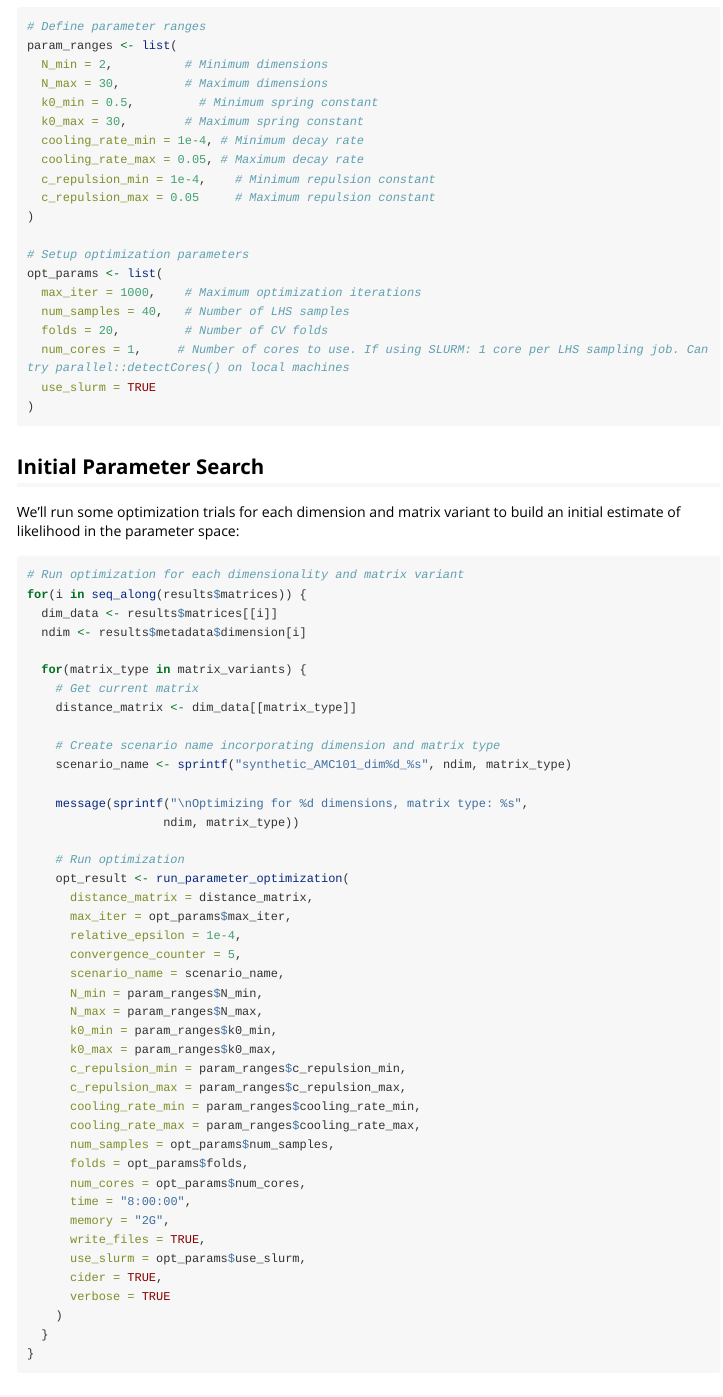
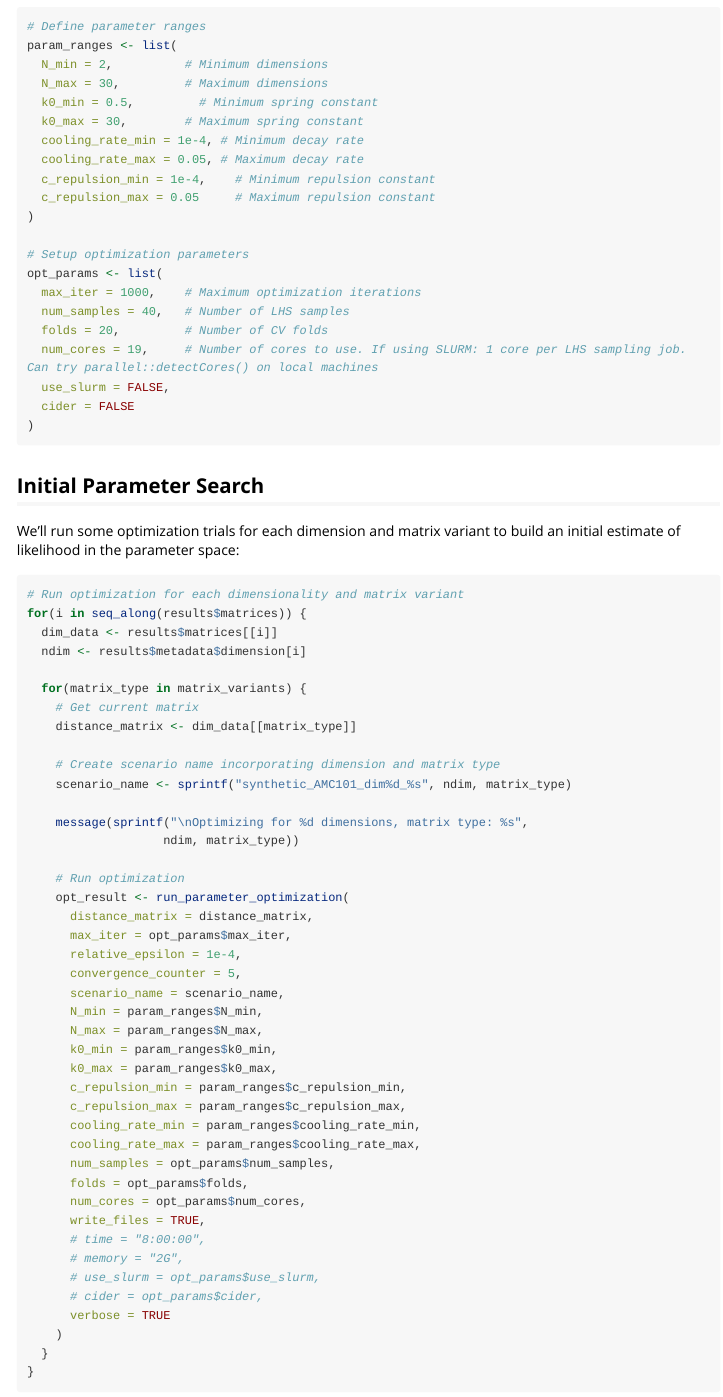
Before and after one commit to omid-arhami/topolow, an R Markdown document (inst/examples/synthetic-parameter-fitting.Rmd): the page in a window 1100 px wide, from 1620 px down. Rendered offline with R 4.5, knitr and Pandoc, with nearby package versions; some code elsewhere in the file could not run offline; long lines of code are wrapped.

Commit message:
Another 2X speed improvement. Some minor changes in functions for better representation of results

````diff
--- a/inst/examples/synthetic-parameter-fitting.Rmd
+++ b/inst/examples/synthetic-parameter-fitting.Rmd
@@ -84,8 +84,9 @@ opt_params <- list(
   max_iter = 1000,    # Maximum optimization iterations
   num_samples = 40,   # Number of LHS samples
   folds = 20,         # Number of CV folds
-  num_cores = 1,     # Number of cores to use. If using SLURM: 1 core per LHS sampling job. Can try parallel::detectCores() on local machines
-  use_slurm = TRUE
+  num_cores = 19,     # Number of cores to use. If using SLURM: 1 core per LHS sampling job. Can try parallel::detectCores() on local machines
+  use_slurm = FALSE,
+  cider = FALSE
 )
 ```
 
@@ -127,11 +128,11 @@ for(i in seq_along(results$matrices)) {
       num_samples = opt_params$num_samples,
       folds = opt_params$folds,
       num_cores = opt_params$num_cores,
-      time = "8:00:00",
-      memory = "2G",
       write_files = TRUE,
-      use_slurm = opt_params$use_slurm,
-      cider = TRUE,
+      # time = "8:00:00",
+      # memory = "2G",
+      # use_slurm = opt_params$use_slurm,
+      # cider = opt_params$cider,
       verbose = TRUE
     )
   }
````
Also changed, not shown: README.md.
